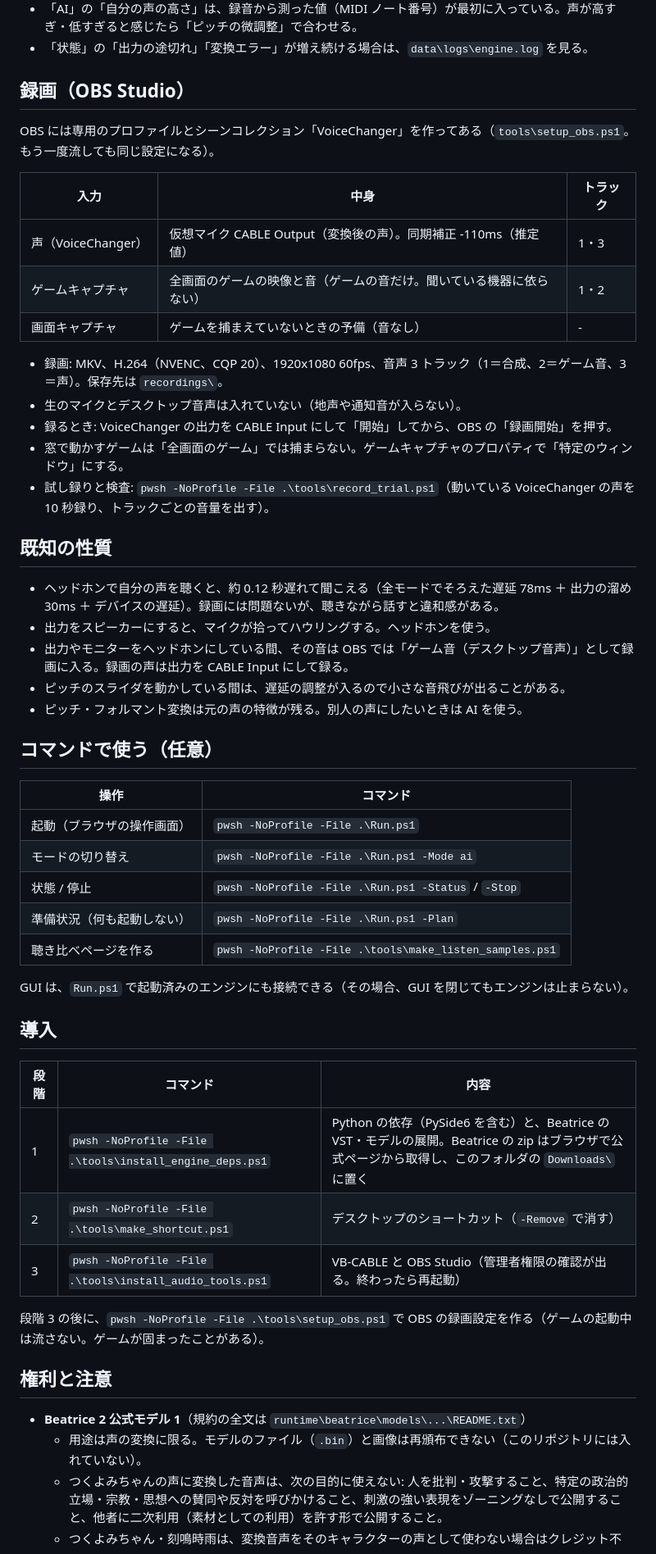
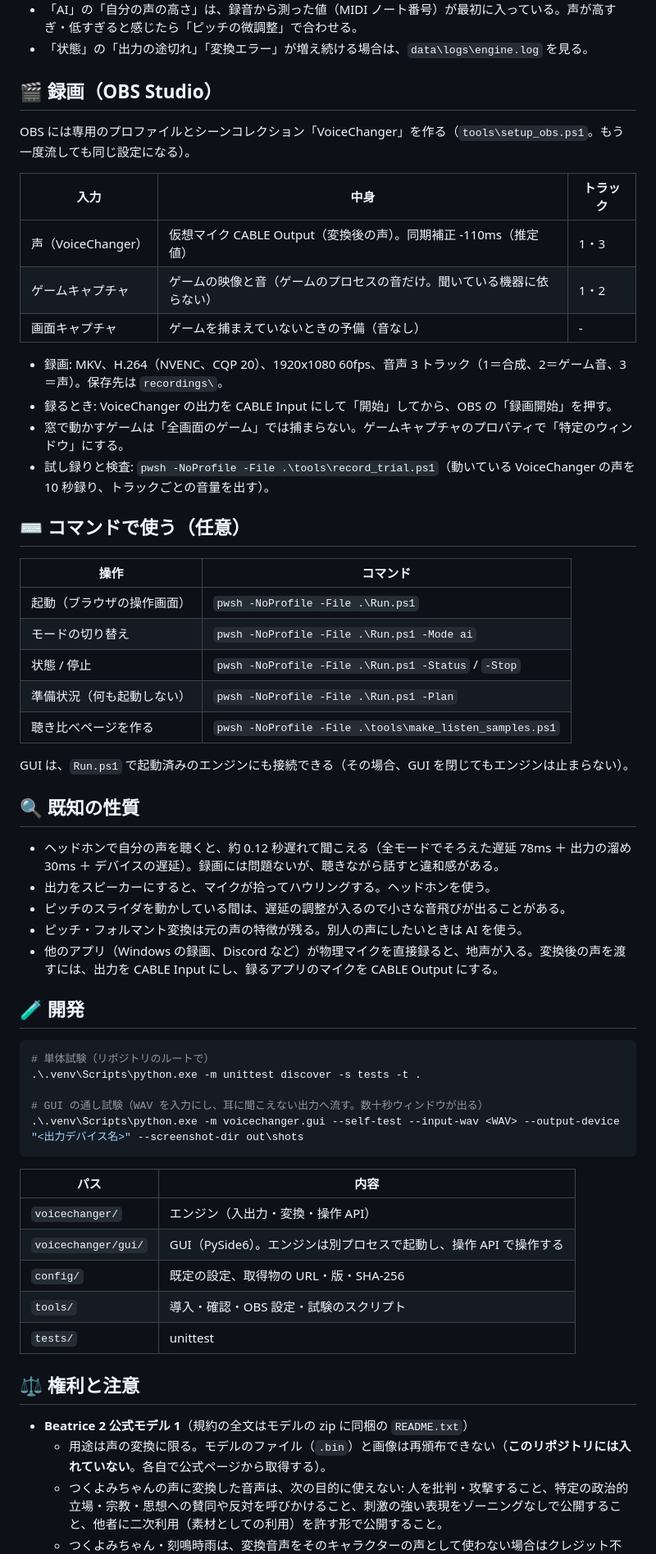
Before and after one commit to ringo7pie/voicechanger, a Markdown page: README.md, the part around one of its changes. Shown at 82% size. GitHub-like rendering.

````diff
--- a/README.md
+++ b/README.md
@@ -33,31 +102,22 @@
 - 「AI」の「自分の声の高さ」は、録音から測った値（MIDI ノート番号）が最初に入っている。声が高すぎ・低すぎると感じたら「ピッチの微調整」で合わせる。
 - 「状態」の「出力の途切れ」「変換エラー」が増え続ける場合は、`data\logs\engine.log` を見る。
 
-## 録画（OBS Studio）
+## 🎬 録画（OBS Studio）
 
-OBS には専用のプロファイルとシーンコレクション「VoiceChanger」を作ってある（`tools\setup_obs.ps1`。もう一度流しても同じ設定になる）。
+OBS には専用のプロファイルとシーンコレクション「VoiceChanger」を作る（`tools\setup_obs.ps1`。もう一度流しても同じ設定になる）。
 
 | 入力 | 中身 | トラック |
 |---|---|---|
 | 声（VoiceChanger） | 仮想マイク CABLE Output（変換後の声）。同期補正 -110ms（推定値） | 1・3 |
-| ゲームキャプチャ | 全画面のゲームの映像と音（ゲームの音だけ。聞いている機器に依らない） | 1・2 |
+| ゲームキャプチャ | ゲームの映像と音（ゲームのプロセスの音だけ。聞いている機器に依らない） | 1・2 |
 | 画面キャプチャ | ゲームを捕まえていないときの予備（音なし） | - |
 
 - 録画: MKV、H.264（NVENC、CQP 20）、1920x1080 60fps、音声 3 トラック（1＝合成、2＝ゲーム音、3＝声）。保存先は `recordings\`。
-- 生のマイクとデスクトップ音声は入れていない（地声や通知音が入らない）。
 - 録るとき: VoiceChanger の出力を CABLE Input にして「開始」してから、OBS の「録画開始」を押す。
 - 窓で動かすゲームは「全画面のゲーム」では捕まらない。ゲームキャプチャのプロパティで「特定のウィンドウ」にする。
 - 試し録りと検査: `pwsh -NoProfile -File .\tools\record_trial.ps1`（動いている VoiceChanger の声を 10 秒録り、トラックごとの音量を出す）。
 
-## 既知の性質
-
-- ヘッドホンで自分の声を聴くと、約 0.12 秒遅れて聞こえる（全モードでそろえた遅延 78ms ＋ 出力の溜め 30ms ＋ デバイスの遅延）。録画には問題ないが、聴きながら話すと違和感がある。
-- 出力をスピーカーにすると、マイクが拾ってハウリングする。ヘッドホンを使う。
-- 出力やモニターをヘッドホンにしている間、その音は OBS では「ゲーム音（デスクトップ音声）」として録画に入る。録画の声は出力を CABLE Input にして録る。
-- ピッチのスライダを動かしている間は、遅延の調整が入るので小さな音飛びが出ることがある。
-- ピッチ・フォルマント変換は元の声の特徴が残る。別人の声にしたいときは AI を使う。
-
-## コマンドで使う（任意）
+## ⌨️ コマンドで使う（任意）
 
 | 操作 | コマンド |
 |---|---|
@@ -69,20 +129,36 @@ OBS には専用のプロファイルとシーンコレクション「VoiceChang
 
 GUI は、`Run.ps1` で起動済みのエンジンにも接続できる（その場合、GUI を閉じてもエンジンは止まらない）。
 
-## 導入
+## 🔍 既知の性質
 
-| 段階 | コマンド | 内容 |
-|---|---|---|
-| 1 | `pwsh -NoProfile -File .\tools\install_engine_deps.ps1` | Python の依存（PySide6 を含む）と、Beatrice の VST・モデルの展開。Beatrice の zip はブラウザで公式ページから取得し、このフォルダの `Downloads\` に置く |
-| 2 | `pwsh -NoProfile -File .\tools\make_shortcut.ps1` | デスクトップのショートカット（`-Remove` で消す） |
-| 3 | `pwsh -NoProfile -File .\tools\install_audio_tools.ps1` | VB-CABLE と OBS Studio（管理者権限の確認が出る。終わったら再起動） |
+- ヘッドホンで自分の声を聴くと、約 0.12 秒遅れて聞こえる（全モードでそろえた遅延 78ms ＋ 出力の溜め 30ms ＋ デバイスの遅延）。録画には問題ないが、聴きながら話すと違和感がある。
+- 出力をスピーカーにすると、マイクが拾ってハウリングする。ヘッドホンを使う。
+- ピッチのスライダを動かしている間は、遅延の調整が入るので小さな音飛びが出ることがある。
+- ピッチ・フォルマント変換は元の声の特徴が残る。別人の声にしたいときは AI を使う。
+- 他のアプリ（Windows の録画、Discord など）が物理マイクを直接録ると、地声が入る。変換後の声を渡すには、出力を CABLE Input にし、録るアプリのマイクを CABLE Output にする。
 
-段階 3 の後に、`pwsh -NoProfile -File .\tools\setup_obs.ps1` で OBS の録画設定を作る（ゲームの起動中は流さない。ゲームが固まったことがある）。
+## 🧪 開発
 
-## 権利と注意
+```powershell
+# 単体試験（リポジトリのルートで）
+.\.venv\Scripts\python.exe -m unittest discover -s tests -t .
 
-- **Beatrice 2 公式モデル 1**（規約の全文は `runtime\beatrice\models\...\README.txt`）
-  - 用途は声の変換に限る。モデルのファイル（`.bin`）と画像は再頒布できない（このリポジトリには入れていない）。
+# GUI の通し試験（WAV を入力にし、耳に聞こえない出力へ流す。数十秒ウィンドウが出る）
+.\.venv\Scripts\python.exe -m voicechanger.gui --self-test --input-wav <WAV> --output-device "<出力デバイス名>" --screenshot-dir out\shots
+```
+
+| パス | 内容 |
+|---|---|
+| `voicechanger/` | エンジン（入出力・変換・操作 API） |
+| `voicechanger/gui/` | GUI（PySide6）。エンジンは別プロセスで起動し、操作 API で操作する |
+| `config/` | 既定の設定、取得物の URL・版・SHA-256 |
+| `tools/` | 導入・確認・OBS 設定・試験のスクリプト |
+| `tests/` | unittest |
+
+## ⚖️ 権利と注意
+
+- **Beatrice 2 公式モデル 1**（規約の全文はモデルの zip に同梱の `README.txt`）
+  - 用途は声の変換に限る。モデルのファイル（`.bin`）と画像は再頒布できない（**このリポジトリには入れていない**。各自で公式ページから取得する）。
   - つくよみちゃんの声に変換した音声は、次の目的に使えない: 人を批判・攻撃すること、特定の政治的立場・宗教・思想への賛同や反対を呼びかけること、刺激の強い表現をゾーニングなしで公開すること、他者に二次利用（素材としての利用）を許す形で公開すること。
   - つくよみちゃん・刻鳴時雨は、変換音声をそのキャラクターの声として使わない場合はクレジット不要。そのキャラクターの声として使う場合は、それぞれのキャラクターの規約を確認する。
   - OLUNE は自由に使える。
````
Also changed, not shown: other parts of README.md (+85 -9 lines), docs/images/gui-ai.png (added), docs/images/gui-dsp.png (added), 4 other files.
